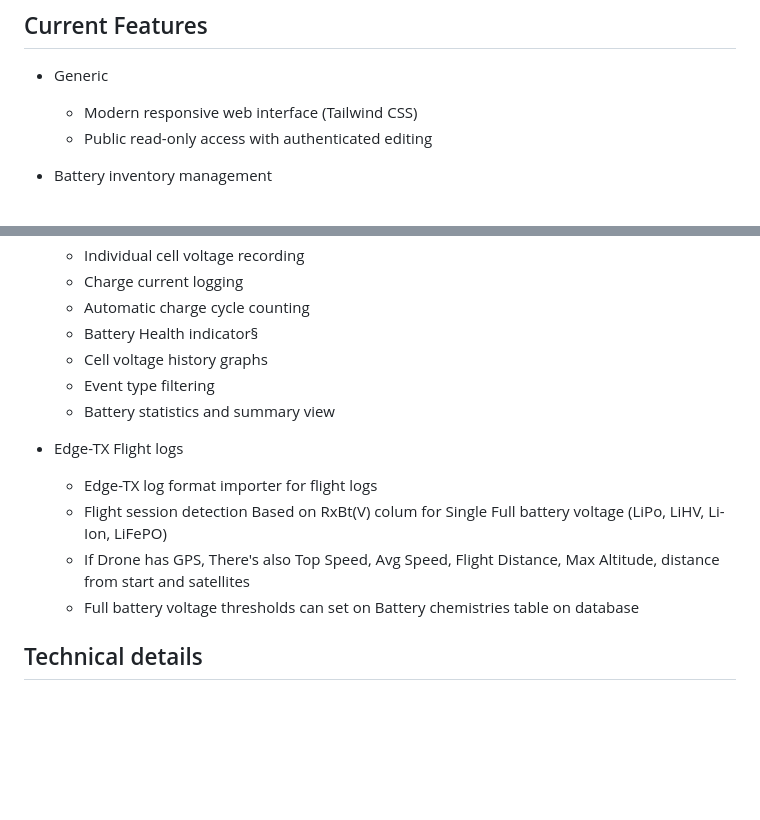
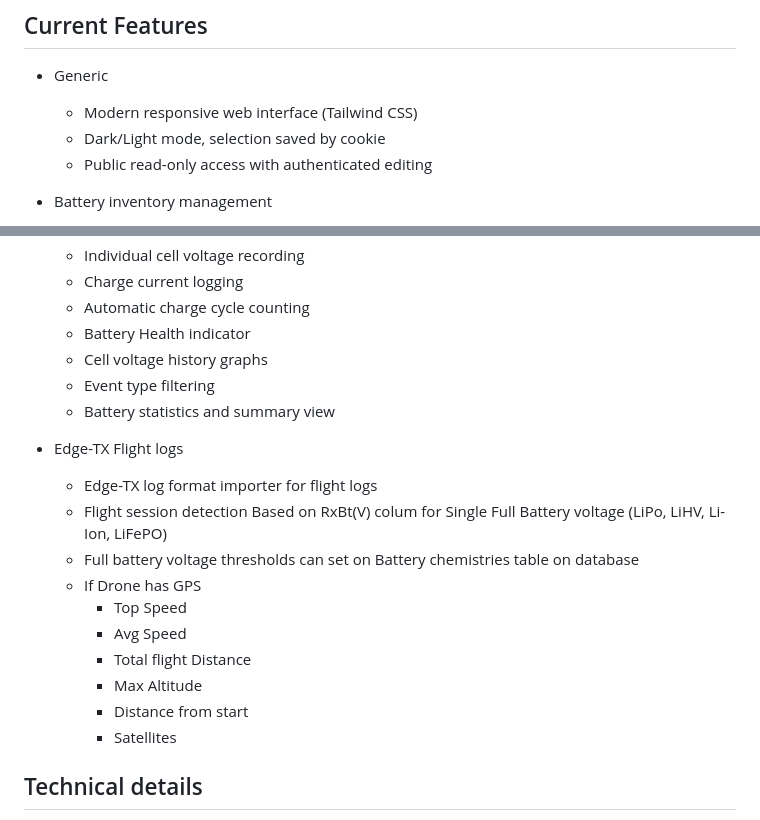
Before and after one commit to boozeman/battomatic, a Markdown page: README.md, 2 parts joined by grey strips. Rendered like a GitHub page; blank space fills up the shorter version.

Commit message:
fixed some typos

```diff
--- a/README.md
+++ b/README.md
@@ -17,6 +17,7 @@ Batt-o-matic is a Django + MariaDB web app for maintaining a rechargeable batter
 ## Current Features
 - Generic
   - Modern responsive web interface (Tailwind CSS)
+  - Dark/Light mode, selection saved by cookie
   - Public read-only access with authenticated editing
 
 - Battery inventory management
@@ -31,16 +32,22 @@ Batt-o-matic is a Django + MariaDB web app for maintaining a rechargeable batter
   - Individual cell voltage recording
   - Charge current logging
   - Automatic charge cycle counting
-  - Battery Health indicator§
+  - Battery Health indicator
   - Cell voltage history graphs
   - Event type filtering
   - Battery statistics and summary view
 
 - Edge-TX Flight logs
   - Edge-TX log format importer for flight logs
-  - Flight session detection Based on RxBt(V) colum for Single Full battery voltage (LiPo, LiHV, Li-Ion, LiFePO)
-  - If Drone has GPS, There's also Top Speed, Avg Speed, Flight Distance, Max Altitude, distance from start and satellites
+  - Flight session detection Based on RxBt(V) colum for Single Full Battery voltage (LiPo, LiHV, Li-Ion, LiFePO)
   - Full battery voltage thresholds can set on Battery chemistries table on database
+  - If Drone has GPS
+    - Top Speed
+    - Avg Speed
+    - Total flight Distance
+    - Max Altitude
+    - Distance from start
+    - Satellites
 
 ## Technical details
 - Docker-based deployment
```
